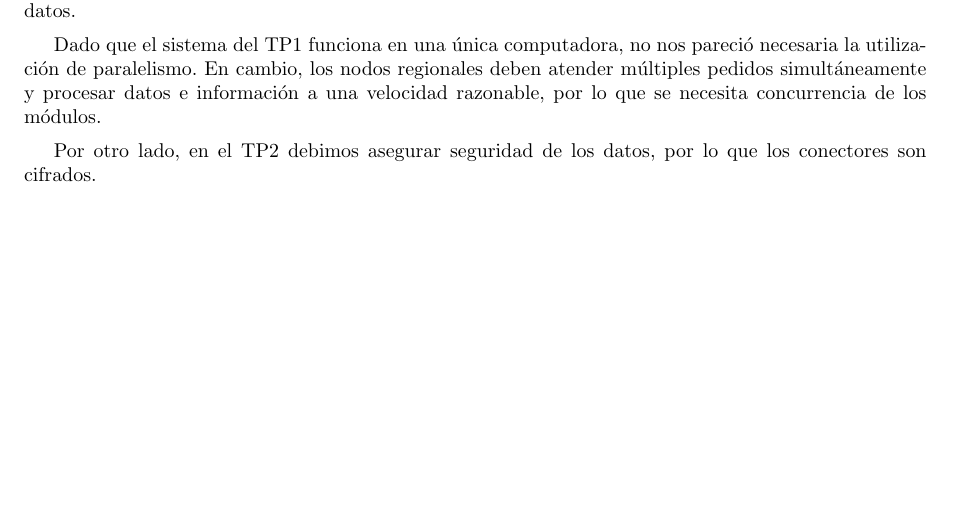
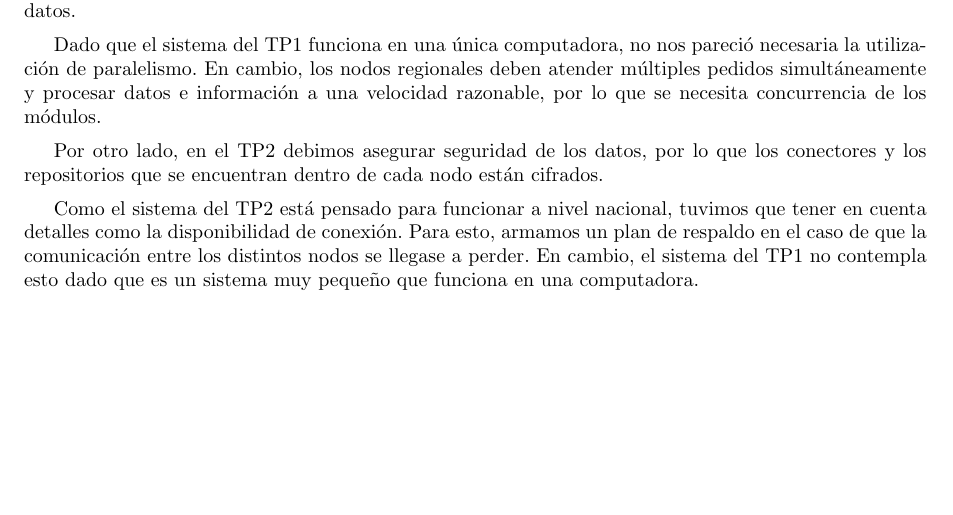
Before and after one commit to LeandroLovisolo/ISW2-TP2, a LaTeX document (tex/informe.tex): part of page 25 of 26, cut so that both start at the same text. Compiled offline with pdfLaTeX.

Commit message:
comparacion

```diff
--- a/tex/informe.tex
+++ b/tex/informe.tex
@@ -751,7 +751,10 @@ A grandes rasgos, la apariencia de ambas arquitecturas es similar; hay repositor
 
 Dado que el sistema del TP1 funciona en una única computadora, no nos pareció necesaria la utilización de paralelismo. En cambio, los nodos regionales deben atender múltiples pedidos simultáneamente y procesar datos e información a una velocidad razonable, por lo que se necesita concurrencia de los módulos.
 
-Por otro lado, en el TP2 debimos asegurar seguridad de los datos, por lo que los conectores son cifrados.
+Por otro lado, en el TP2 debimos asegurar seguridad de los datos, por lo que los conectores y los repositorios que se encuentran dentro de cada nodo están cifrados.
+
+Como el sistema del TP2 está pensado para funcionar a nivel nacional, tuvimos que tener en cuenta detalles como la disponibilidad de conexión. Para esto, armamos un plan de respaldo en el caso de que la comunicación entre los distintos nodos se llegase a perder. En cambio, el sistema del TP1 no contempla esto dado que es un sistema muy pequeño que funciona en una computadora.
+
 \begin{comment}
 
 De un modo similar en la comunicación con la interfaz meteorológica evitábamos tener que localizar el lugar de origen de los datos, y nos ahorramos
```
